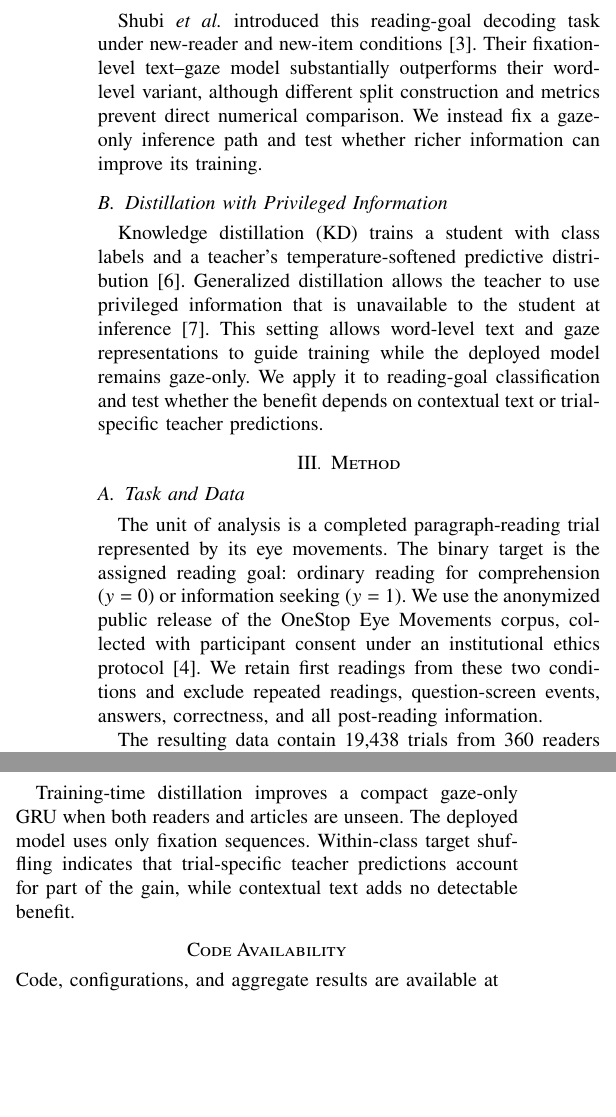
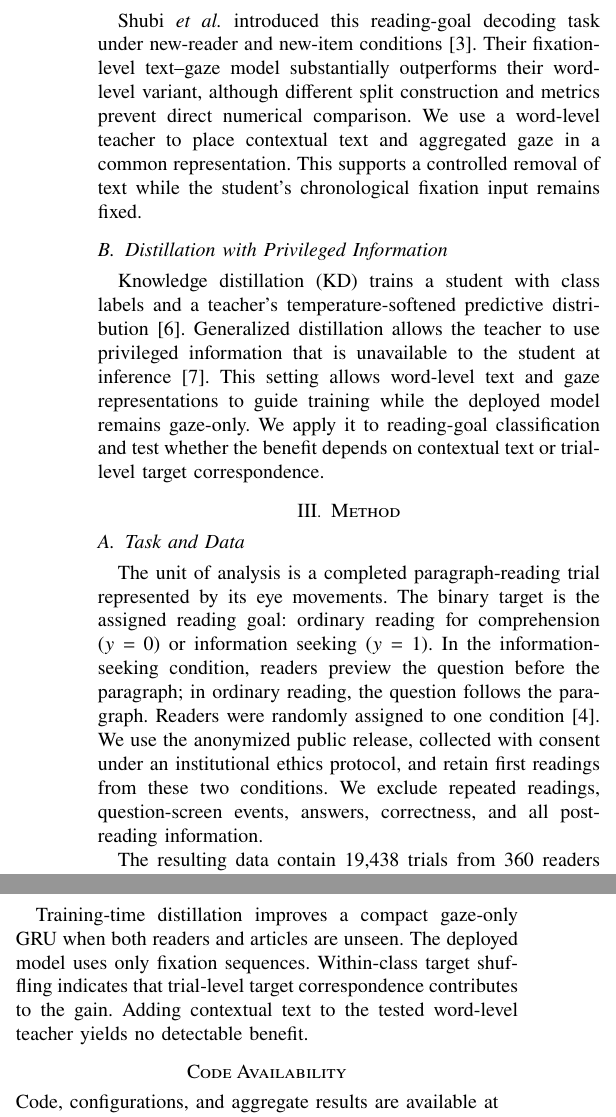
Before and after one commit to gohyunsu/gaze-goal, a LaTeX paper (paper/main.tex): two parts of the columns of pages 2 and 4 of 4, joined at a grey line, cut so that both start at the same text, the shorter picture padded with empty space. The pictures show the PDF file paper/main.pdf that the author committed with the source.

Commit message:
Address final reviewer feedback

```diff
--- a/paper/main.tex
+++ b/paper/main.tex
@@ -76,10 +76,10 @@ with readers and articles both held out, distillation raises balanced accuracy
 by 3.39 percentage points over the same GRU trained with hard labels.  Both
 reader-clustered and crossed reader/article 95\% bootstrap intervals for this
 gain exclude zero.  The tested label-smoothing control does not reproduce the
-improvement.  Within-class target shuffling reduces the gain by 1.90 points,
-while contextual text adds no detectable student benefit.  On one laptop CPU
-thread, median and 95th-percentile forward-pass latencies are 5.08 and
-16.57~ms.
+improvement.  Within-class target shuffling reduces the gain by 1.90 points.
+Adding contextual text to the word-level teacher yields no detectable student
+benefit.  On one laptop CPU thread, median and 95th-percentile forward-pass
+latencies are 5.08 and 16.57~ms.
 \end{abstract}
 
 \begin{IEEEkeywords}
@@ -118,8 +118,9 @@ This study makes three contributions:
 \begin{itemize}
   \item With student inputs and architecture fixed, teacher-derived soft
   targets improve the gaze-only GRU when both readers and articles are unseen.
-  \item Controls indicate that trial-specific soft supervision contributes to
-  the gain, whereas contextual text provides no detectable student benefit.
+  \item Controls indicate that trial-level target correspondence contributes
+  to the gain, whereas adding text to the word-level teacher provides no
+  detectable student benefit.
   \item We characterize student size and single-thread CPU latency across the
   observed sequence-length distribution.
 \end{itemize}
@@ -226,8 +228,9 @@ Shubi \emph{et al.} introduced this reading-goal decoding task under new-reader
 and new-item conditions~\cite{shubi2025decoding}.  Their fixation-level
 text--gaze model substantially outperforms their word-level variant, although
 different split construction and metrics prevent direct numerical comparison.
-We instead fix a gaze-only inference path and test whether richer information
-can improve its training.
+We use a word-level teacher to place contextual text and aggregated gaze in a
+common representation.  This supports a controlled removal of text while the
+student's chronological fixation input remains fixed.
 
 \subsection{Distillation with Privileged Information}
 
@@ -246,11 +249,14 @@ trial-specific teacher predictions.
 
 The unit of analysis is a completed paragraph-reading trial represented by its
 eye movements.  The binary target is the assigned reading goal: ordinary
-reading for comprehension ($y=0$) or information seeking ($y=1$).  We use the anonymized
-public release of the OneStop Eye Movements corpus, collected with participant
-consent under an institutional ethics protocol~\cite{berzak2025onestop}.  We
-retain first readings from these two conditions and exclude repeated readings,
-question-screen events, answers, correctness, and all post-reading information.
+reading for comprehension ($y=0$) or information seeking ($y=1$).  In the
+information-seeking condition, readers preview the question before the
+paragraph; in ordinary reading, the question follows the paragraph.  Readers
+were randomly assigned to one condition~\cite{berzak2025onestop}.  We use the
+anonymized public release, collected with consent under an institutional ethics
+protocol, and retain first readings from these two conditions.  We exclude
+repeated readings, question-screen events, answers, correctness, and all
+post-reading information.
 
 The resulting data contain 19,438 trials from 360 readers and 30 articles, with
 nearly balanced goal labels.  Each reader completed one goal condition, and the
@@ -508,9 +511,12 @@ student, and both produce in-sample targets.  The contribution of these shared
-properties remains unresolved.
+Adding contextual text to the tested word-level teacher yields no detectable
+student improvement.  Both teachers share word-level gaze aggregation and
+greater capacity than the student, and both produce in-sample targets.  The
+contribution of these shared properties remains unresolved.
 
 Within-class shuffling cuts the matched-seed gain roughly in half but does not
-remove it.  Trial-specific teacher predictions account for part of the gain.
-The remaining improvement may reflect class-dependent soft targets or changes
-in optimization.
+remove it.  Preserving trial-level correspondence between teacher targets and
+student inputs contributes to the gain.  The remaining improvement may reflect
+class-dependent soft targets or changes in optimization.
 
 All bootstraps resample fixed out-of-fold predictions and therefore exclude
 retraining variability.  The post hoc ablation intervals also average three
@@ -531,8 +537,9 @@ with users.
 
 Training-time distillation improves a compact gaze-only GRU when both readers
 and articles are unseen.  The deployed model uses only fixation sequences.
-Within-class target shuffling indicates that trial-specific teacher predictions
-account for part of the gain, while contextual text adds no detectable benefit.
+Within-class target shuffling indicates that trial-level target correspondence
+contributes to the gain.  Adding contextual text to the tested word-level
+teacher yields no detectable benefit.
 
 \section*{Code Availability}
 
```
Also changed, not shown: docs/09_POSTCONFIRMATORY_ABLATION_PROTOCOL.md (+4 -4 lines), docs/14_CLAIM_EVIDENCE_AND_TERMINOLOGY_AUDIT.md (+3 -3 lines), docs/17_POSTFEEDBACK_SHUFFLED_KD_PROTOCOL.md (+3 -3 lines), paper/source_sha256.txt (+2 -2 lines), README.md, paper/main.pdf, paper/main.tex (28 more changed lines), 1 other file.
